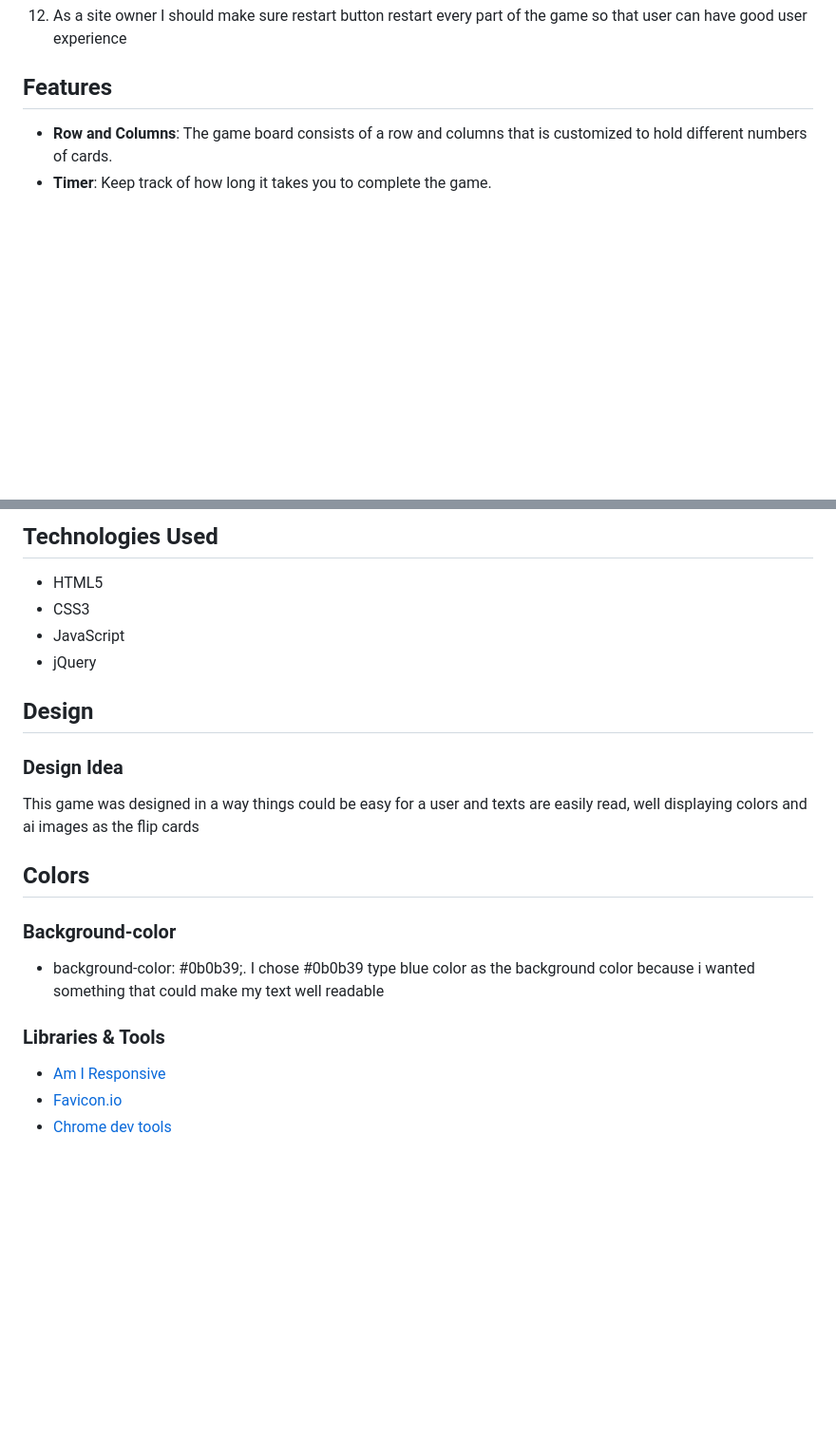
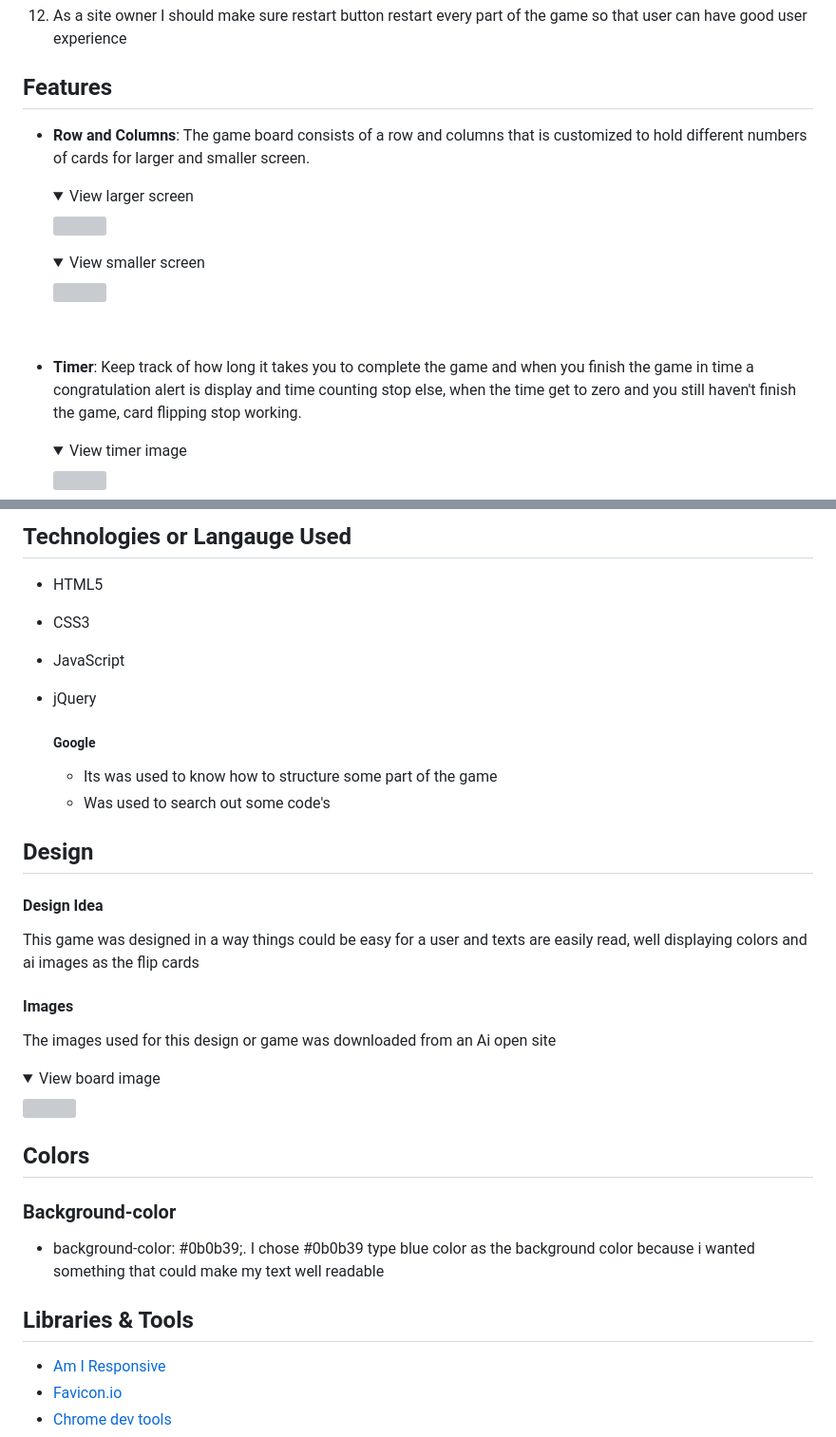
Before and after one commit to Elvisthegreat/matching-pairs, a Markdown page: README.md, 2 parts joined by grey strips. Shown at 95% size. Rendered like a GitHub page; folded sections open; blank space fills up the shorter version; grey boxes are pictures that could not be loaded.

```diff
--- a/README.md
+++ b/README.md
@@ -78,6 +79,19 @@ MATCHING PAIRS or memory game is a delightful and challenging activity that test
    12. As a site owner I should make sure restart button restart every part of the game so that user can have good user experience
 
 ## Features
-- **Row and Columns**: The game board consists of a row and columns that is customized to hold different numbers of cards.
-- **Timer**: Keep track of how long it takes you to complete the game.
+- **Row and Columns**: The game board consists of a row and columns that is customized to hold different numbers of cards for larger and smaller screen.
+   <details><summary>View larger screen</summary>
+   <img src="https://github.com/Elvisthegreat/matching-pairs/assets/141064225/7f55a0a2-910d-492a-ae06-5f12ea4ef924">
+   </details>
+
+   <details><summary>View smaller screen</summary>
+   <img src="https://github.com/Elvisthegreat/matching-pairs/assets/141064225/0589ed70-871c-4432-8490-1dcfbe85327a">
+   </details> <br>
+
+- **Timer**: Keep track of how long it takes you to complete the game and when you finish the game in time a congratulation alert
+   is display and time counting stop else, when the time get to zero and you still haven't finish the game, card flipping stop working.
+   <details><summary>View timer image</summary>
+   <img src="https://github.com/Elvisthegreat/matching-pairs/assets/141064225/778f3984-19b8-45f9-ba6e-4069e709eca8">
+   </details> <br>
+
 - **Restart Button**: Help you restart the game at any giving moment.
@@ -85,15 +101,24 @@ MATCHING PAIRS or memory game is a delightful and challenging activity that test
 
 
-
-## Technologies Used
+## Technologies or Langauge Used
 - HTML5
 - CSS3
 - JavaScript
 - jQuery
 
+   ##### Google
+   * Its was used to know how to structure some part of the game
+   * Was used to search out some code's
+
 ## Design
-### Design Idea
+#### Design Idea
 This game was designed in a way things could be easy for a user and texts are easily read, well displaying colors and ai images as the flip cards
+
+#### Images
+   The images used for this design or game was downloaded from an Ai open site
+   <details><summary>View board image</summary>
+   <img src="https://github.com/Elvisthegreat/matching-pairs/assets/141064225/ac3e26f8-9ce7-4925-bf2f-5e4e4b34e42b">
+   </details>
 
 ## Colors
    ### Background-color
@@ -101,7 +126,7 @@ This game was designed in a way things could be easy for a user and texts are ea
    I chose #0b0b39 type blue color as the background color because i wanted something that could make my text well readable
 
 
-### Libraries & Tools
+## Libraries & Tools
 
 - [Am I Responsive](http://ami.responsivedesign.is/)
 - [Favicon.io](https://favicon.io)
```
Also changed, not shown: other parts of README.md (+51 -6 lines).
